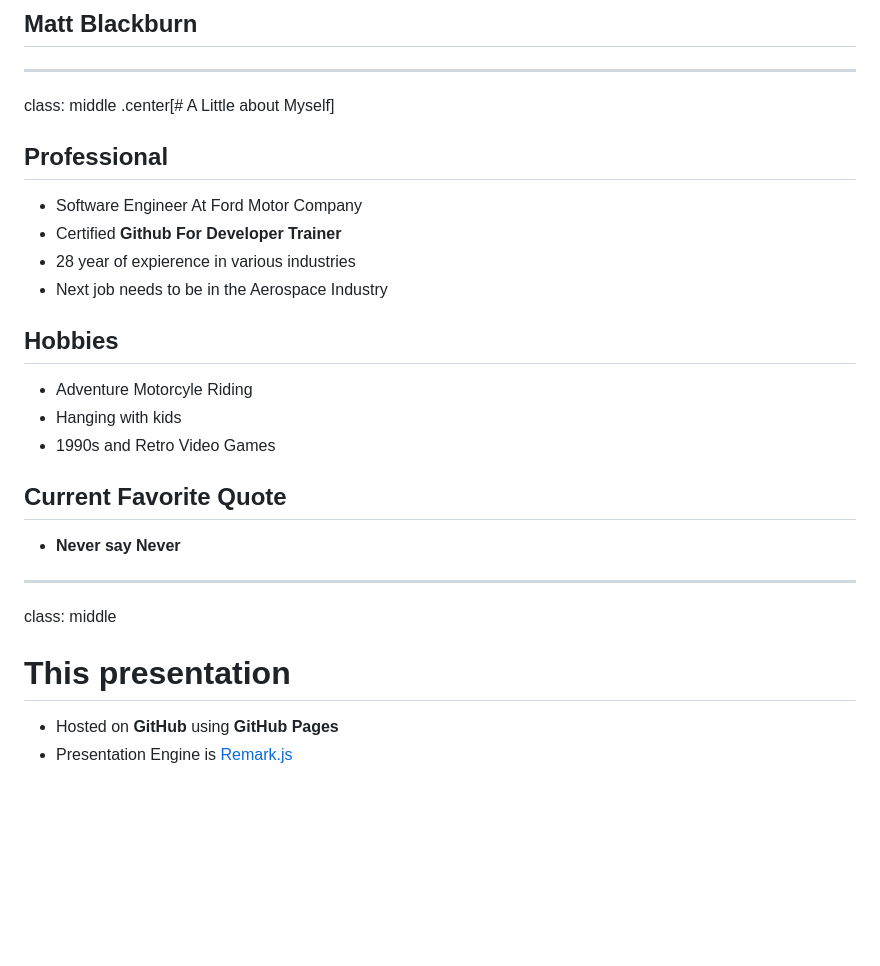
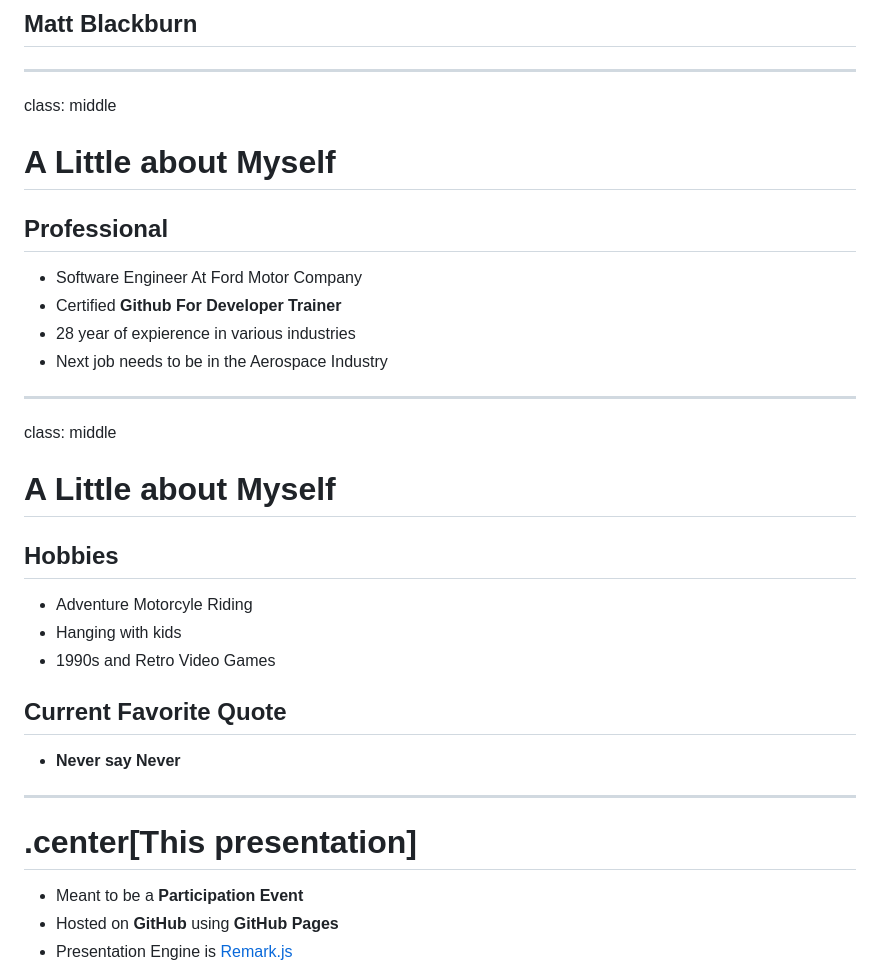
Before and after one commit to Blackbms/AutomotiveAgile2018, a Markdown page: docs/presentation.md, the part around the change printed below. Rendered like a GitHub page; blank space fills up the shorter version.

```diff
--- a/docs/presentation.md
+++ b/docs/presentation.md
@@ -4,14 +4,16 @@ class: middle, center
 
 ---
 class: middle
-.center[# A Little about Myself]
-
+# A Little about Myself
 ## Professional
 * Software Engineer At Ford Motor Company
 * Certified **Github For Developer Trainer**
 * 28 year of expierence in various industries
 * Next job needs to be in the Aerospace Industry
 
+---
+class: middle
+# A Little about Myself
 ## Hobbies
 * Adventure Motorcyle Riding
 * Hanging with kids
@@ -21,8 +23,9 @@ class: middle
 *  **Never say Never**
 
 ---
-class: middle
-# This presentation
+
+# .center[This presentation]
+* Meant to be a **Participation Event**
 * Hosted on **GitHub** using **GitHub Pages**
 * Presentation Engine is [Remark.js](https://remarkjs.com/#1)
 * URL of this presentation is: https://blackbms.github.io/AutomotiveAgile2019/
```
Also changed, not shown: other parts of docs/presentation.md (+61 -0 lines), docs/assets/qrcode.png (added).
